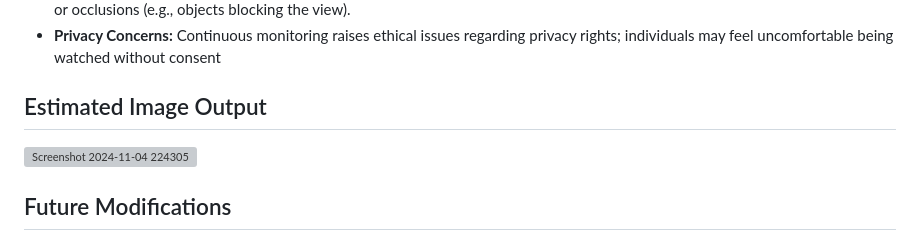
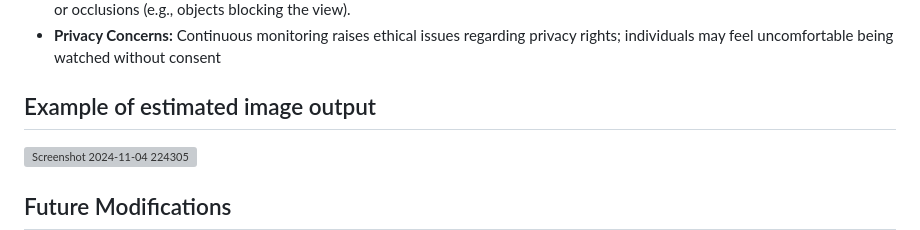
Before and after one commit to JahnviPaliwal/Intelligent_Brawl_monitor, a Markdown page: README.md, the part around the change. Rendered like a GitHub page; grey boxes are pictures that could not be loaded.

```diff
--- a/README.md
+++ b/README.md
@@ -57,7 +57,7 @@ The applications of this system are vast and varied:
 - **Risk of False Positives:** The system may misinterpret benign expressions or pose as aggressive, leading to unnecessary alerts that could cause alarm among users.
 - **Dependence on Environmental Conditions:** Performance may be affected by factors such as lighting conditions, camera quality, or occlusions (e.g., objects blocking the view).
 - **Privacy Concerns:** Continuous monitoring raises ethical issues regarding privacy rights; individuals may feel uncomfortable being watched without consent
-## Estimated Image Output
+## Example of estimated image output
 ![Screenshot 2024-11-04 224305](https://github.com/user-attachments/assets/b4d8d72f-41cd-4fc4-a560-6f9adfc0ccfa)
 
 
```
